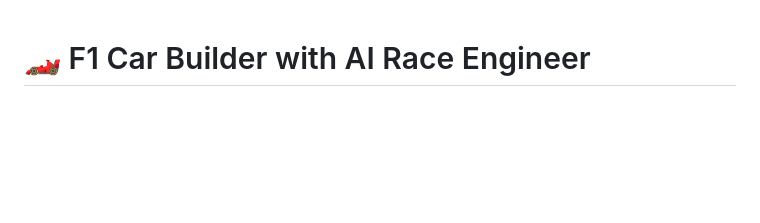
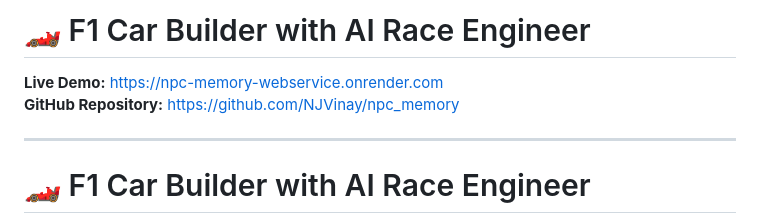
Before and after one commit to NJVinay/npc_memory, a Markdown page: README.md, the part around the change. Drawn GitHub-style; blank space fills up the shorter version.

Commit message:
Add live demo URL and GitHub repository link to README
Updated README.md to include project details, installation instructions, API endpoints, and usage flow.

```diff
--- a/README.md
+++ b/README.md
@@ -1,3 +1,10 @@
+# 🏎️ F1 Car Builder with AI Race Engineer
+
+**Live Demo:** https://npc-memory-webservice.onrender.com
+**GitHub Repository:** https://github.com/NJVinay/npc_memory
+
+---
+
 # 🏎️ F1 Car Builder with AI Race Engineer
 
 > Interactive F1 car building experience with AI-powered assistant Dax, featuring OAuth 2.0 authentication, GDPR compliance, and cloud-based LLM integration
```
